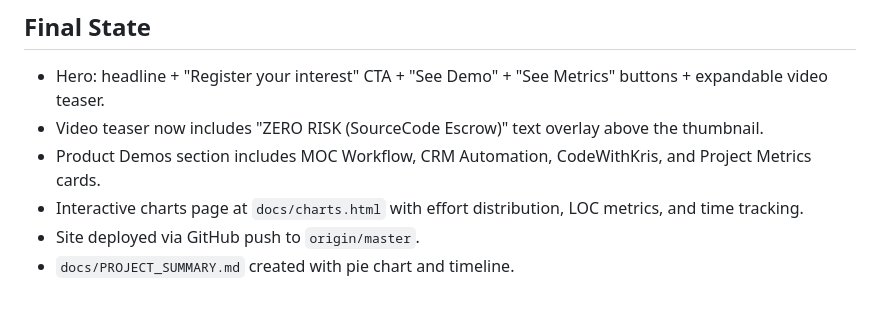
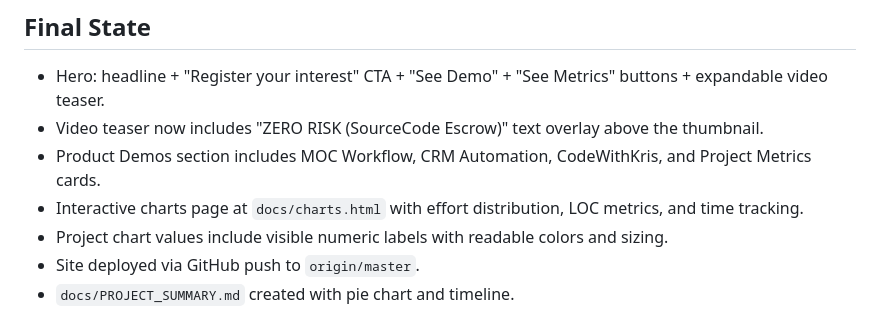
Before and after one commit to roger64s/gradagig-website, a Markdown page: docs/PROJECT_SUMMARY.md, the part around the change. GitHub-like rendering.

```diff
--- a/docs/PROJECT_SUMMARY.md
+++ b/docs/PROJECT_SUMMARY.md
@@ -98,6 +98,7 @@ xychart-beta
 - Video teaser now includes "ZERO RISK (SourceCode Escrow)" text overlay above the thumbnail.
 - Product Demos section includes MOC Workflow, CRM Automation, CodeWithKris, and Project Metrics cards.
 - Interactive charts page at `docs/charts.html` with effort distribution, LOC metrics, and time tracking.
+- Project chart values include visible numeric labels with readable colors and sizing.
 - Site deployed via GitHub push to `origin/master`.
 - `docs/PROJECT_SUMMARY.md` created with pie chart and timeline.
 
```
Also changed, not shown: docs/USER_REQUIREMENTS.md (+2 -0 lines).
